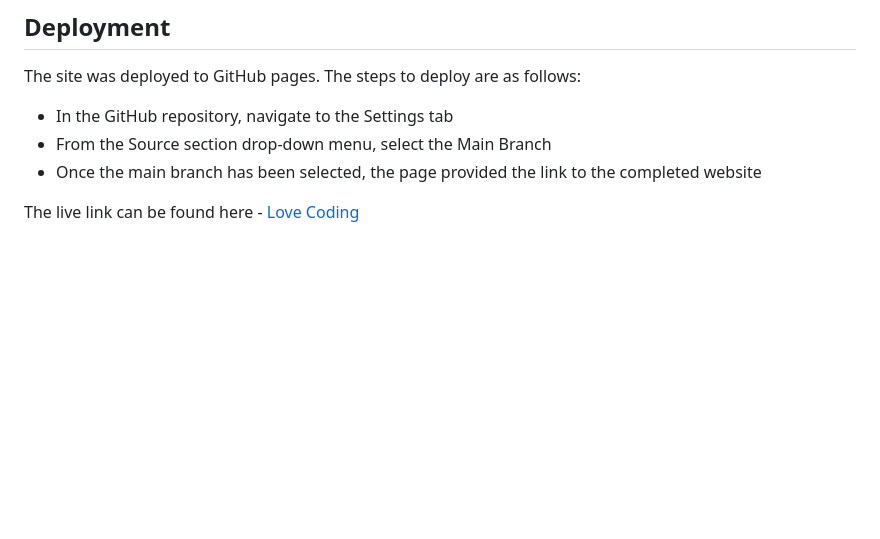
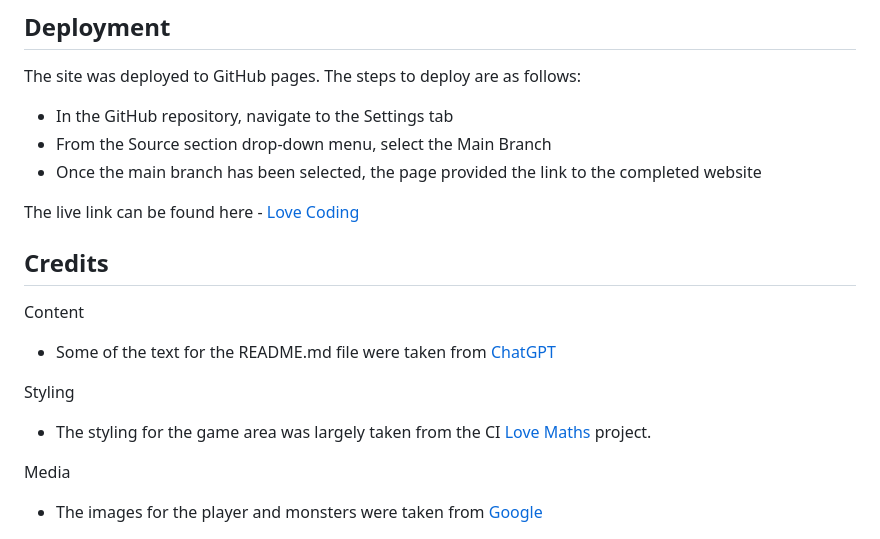
Before and after one commit to Berger101/Monster-Game, a Markdown page: README.md, the part around the change. Drawn GitHub-style; blank space fills up the shorter version.

Commit message:
Updated README credits section

```diff
--- a/README.md
+++ b/README.md
@@ -86,3 +86,20 @@ The site was deployed to GitHub pages. The steps to deploy are as follows:
   <li>Once the main branch has been selected, the page provided the link to the completed website</li>
 </ul>
 The live link can be found here - <a href="https://berger101.github.io/Monster-Game/">Love Coding</a>
+
+## Credits
+
+Content
+<ul>
+  <li>Some of the text for the README.md file were taken from <a href="https://chat.openai.com/">ChatGPT</a></li>
+</ul>
+
+Styling
+<ul>
+  <li>The styling for the game area was largely taken from the CI <a href="https://jcav23.github.io/CodeInstitute_LoveMaths/">Love Maths</a> project.</li>
+</ul>
+
+Media
+<ul>
+  <li>The images for the player and monsters were taken from <a href="www.google.com">Google</a></li>
+</ul>
```
